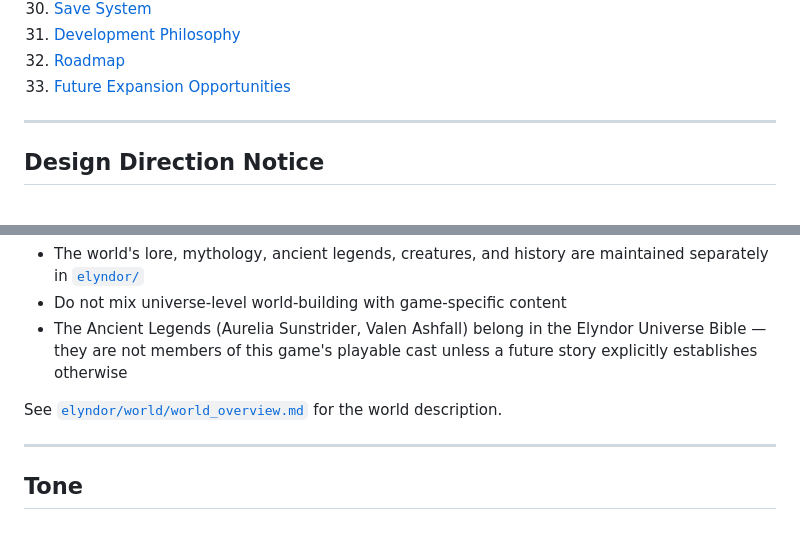
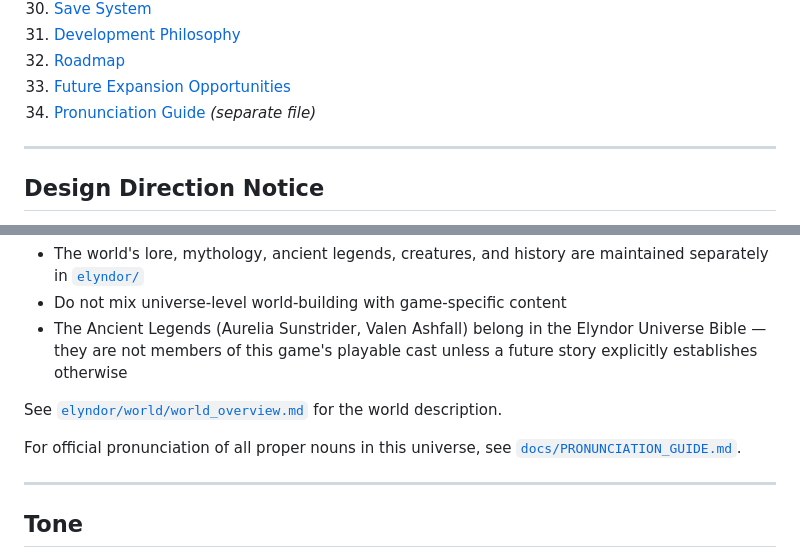
Before and after one commit to JerichoOmega/ai-rpg-engine, a Markdown page: docs/GAME_BIBLE.md, 2 parts joined by grey strips. GitHub-like rendering; blank space fills up the shorter version.

```diff
--- a/docs/GAME_BIBLE.md
+++ b/docs/GAME_BIBLE.md
@@ -40,6 +40,7 @@
 31. [Development Philosophy](#development-philosophy)
 32. [Roadmap](#roadmap)
 33. [Future Expansion Opportunities](#future-expansion-opportunities)
+34. [Pronunciation Guide](PRONUNCIATION_GUIDE.md) *(separate file)*
 
 ---
 
@@ -115,6 +116,8 @@ This game takes place within **Elyndor** — a standalone fantasy universe that
 - The Ancient Legends (Aurelia Sunstrider, Valen Ashfall) belong in the Elyndor Universe Bible — they are not members of this game's playable cast unless a future story explicitly establishes otherwise
 
 See [`elyndor/world/world_overview.md`](../elyndor/world/world_overview.md) for the world description.
+
+For official pronunciation of all proper nouns in this universe, see [`docs/PRONUNCIATION_GUIDE.md`](PRONUNCIATION_GUIDE.md).
 
 ---
 
```
Also changed, not shown: docs/PRONUNCIATION_GUIDE.md (added, +256 -0 lines), elyndor/README.md (+1 -0 lines).
